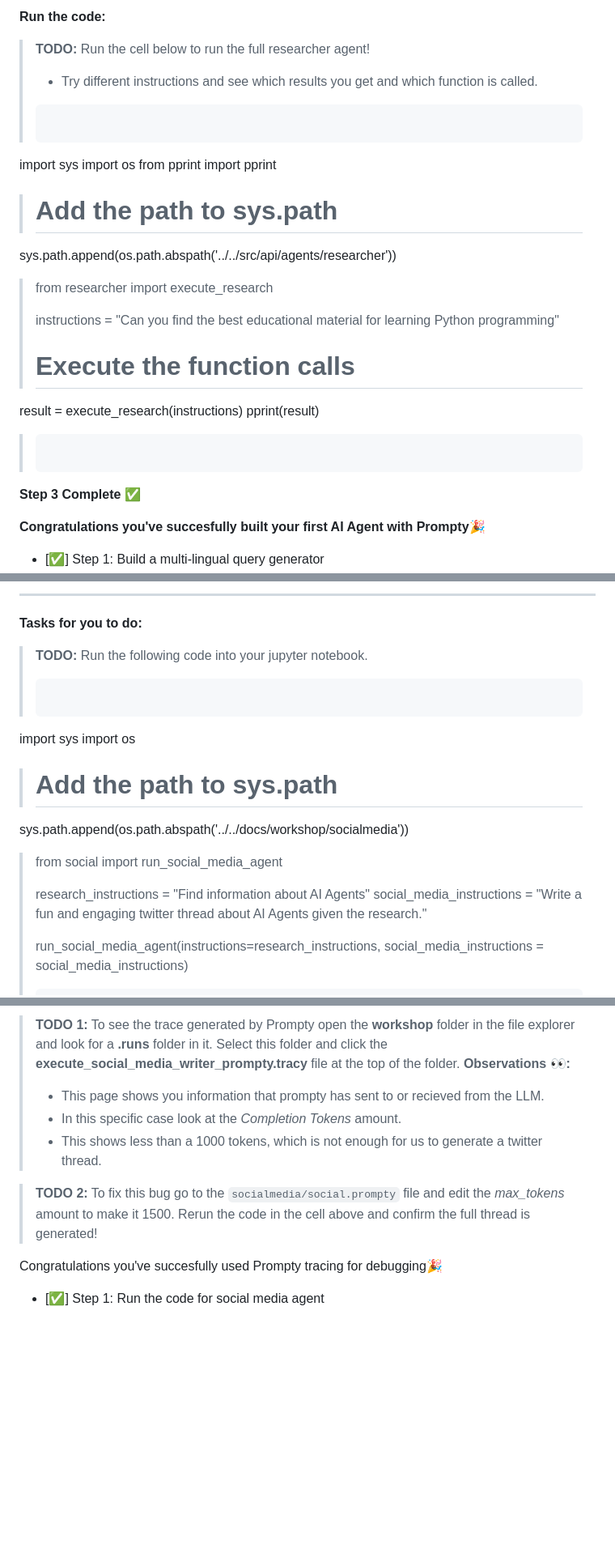
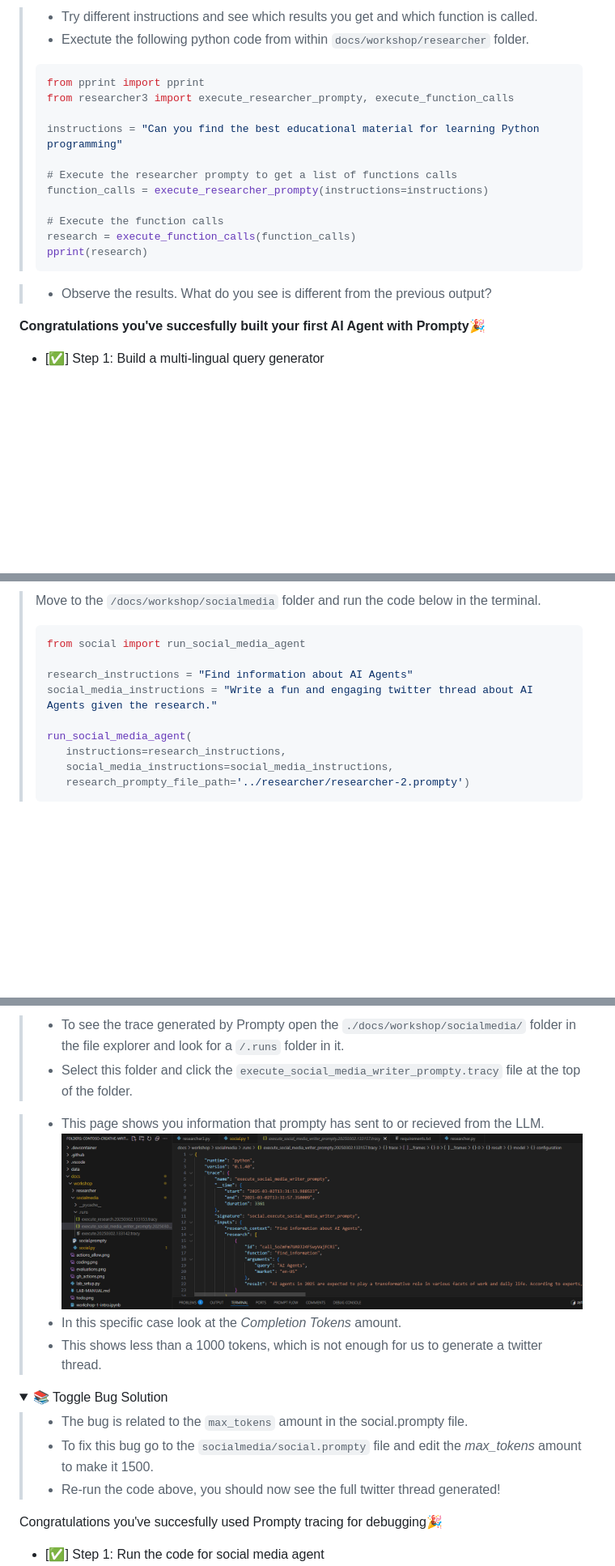
Before and after one commit to lgmorand/hackaton-intelligent-app, a Markdown page: docs/workshop.md, 3 parts joined by grey strips. Shown: that part at 81% size. Rendered like a GitHub page; pictures changed too: docs/assets/crwriter-challenges/execute_prompty.png (added); folded sections open; blank space fills up the shorter version.

````diff
--- a/docs/workshop.md
+++ b/docs/workshop.md
@@ -974,28 +990,27 @@ Complete the final task\...
 
-**Run the code:**
-
-> **TODO:** Run the cell below to run the full researcher agent!
+> - Try different instructions and see which results you get and which function is called.
+> - Exectute the following python code from within ```docs/workshop/researcher``` folder.
+> ```python
+>from pprint import pprint
+>from researcher3 import execute_researcher_prompty, execute_function_calls
 >
-> -   Try different instructions and see which results you get and which
->     function is called.
-> ```python
-import sys
-import os
-from pprint import pprint
+>instructions = "Can you find the best educational material for learning Python programming"
 >
-> # Add the path to sys.path
-sys.path.append(os.path.abspath('../../src/api/agents/researcher'))
+># Execute the researcher prompty to get a list of functions calls
+>function_calls = execute_researcher_prompty(instructions=instructions)
 >
-> from researcher import execute_research
->
-> instructions = "Can you find the best educational material for learning Python programming"
->
-> # Execute the function calls
-result = execute_research(instructions)
-pprint(result)
+># Execute the function calls
+>research = execute_function_calls(function_calls)
+>pprint(research)
 >```
 
-**Step 3 Complete ✅**
+</div>
+
+<div class="info" data-title="Observations 👀:">
+
+> - Observe the results. What do you see is different from the previous output?
+
+</div>
 
 **Congratulations you\'ve succesfully built your first AI Agent with Prompty🎉**
 
@@ -1042,18 +1057,14 @@ Complete the following task.
 
----
-**Tasks for you to do:**
-> **TODO:** Run the following code into your jupyter notebook.
+> Move to the ```/docs/workshop/socialmedia``` folder and run the code below in the terminal.
+>
 >```python
-import sys
-import os
->
-># Add the path to sys.path
-sys.path.append(os.path.abspath('../../docs/workshop/socialmedia'))
->
 >from social import run_social_media_agent
 >
 >research_instructions = "Find information about AI Agents"
-social_media_instructions = "Write a fun and engaging twitter thread about AI Agents given the research."
+>social_media_instructions = "Write a fun and engaging twitter thread about AI Agents given the research."
 >
->run_social_media_agent(instructions=research_instructions, social_media_instructions = social_media_instructions)
+>run_social_media_agent(
+>    instructions=research_instructions,
+>    social_media_instructions=social_media_instructions,
+>    research_prompty_file_path='../researcher/researcher-2.prompty')
 >```
@@ -1072,10 +1092,22 @@ Complete the following task...
 
-> **TODO 1:** To see the trace generated by Prompty open the **workshop** folder in the file explorer and look for a **.runs** folder in it.
-> Select this folder and click the **execute_social_media_writer_prompty.tracy** file at the top of the folder.
-> **Observations 👀:**
->   - This page shows you information that prompty has sent to or recieved from the LLM.
->   - In this specific case look at the *Completion Tokens* amount.
->   - This shows less than a 1000 tokens, which is not enough for us to generate a twitter thread.
+> - To see the trace generated by Prompty open the ```./docs/workshop/socialmedia/``` folder in the file explorer and look for a ```/.runs``` folder in it.
+> - Select this folder and click the ```execute_social_media_writer_prompty.tracy``` file at the top of the folder.
+</div>
 
-> **TODO 2:** To fix this bug go to the `socialmedia/social.prompty` file and edit the *max_tokens* amount to make it 1500.
-> Rerun the code in the cell above and confirm the full thread is generated!
+<div class="info" data-title="Observations 👀:">
+
+> - This page shows you information that prompty has sent to or recieved from the LLM.
+> ![execute_prompty](./assets/crwriter-challenges/execute_prompty.png)
+> - In this specific case look at the *Completion Tokens* amount.
+> - This shows less than a 1000 tokens, which is not enough for us to generate a twitter thread.
+
+</div>
+
+<details>
+<summary>📚 Toggle Bug Solution </summary>
+<div class="tip" data-title="Solution">
+
+> - The bug is related to the ```max_tokens``` amount in the social.prompty file.
+> - To fix this bug go to the ```socialmedia/social.prompty``` file and edit the *max_tokens* amount to make it 1500.
+> - Re-run the code above, you should now see the full twitter thread generated!
+
````
Also changed, not shown: other parts of docs/workshop.md (+61 -34 lines).
